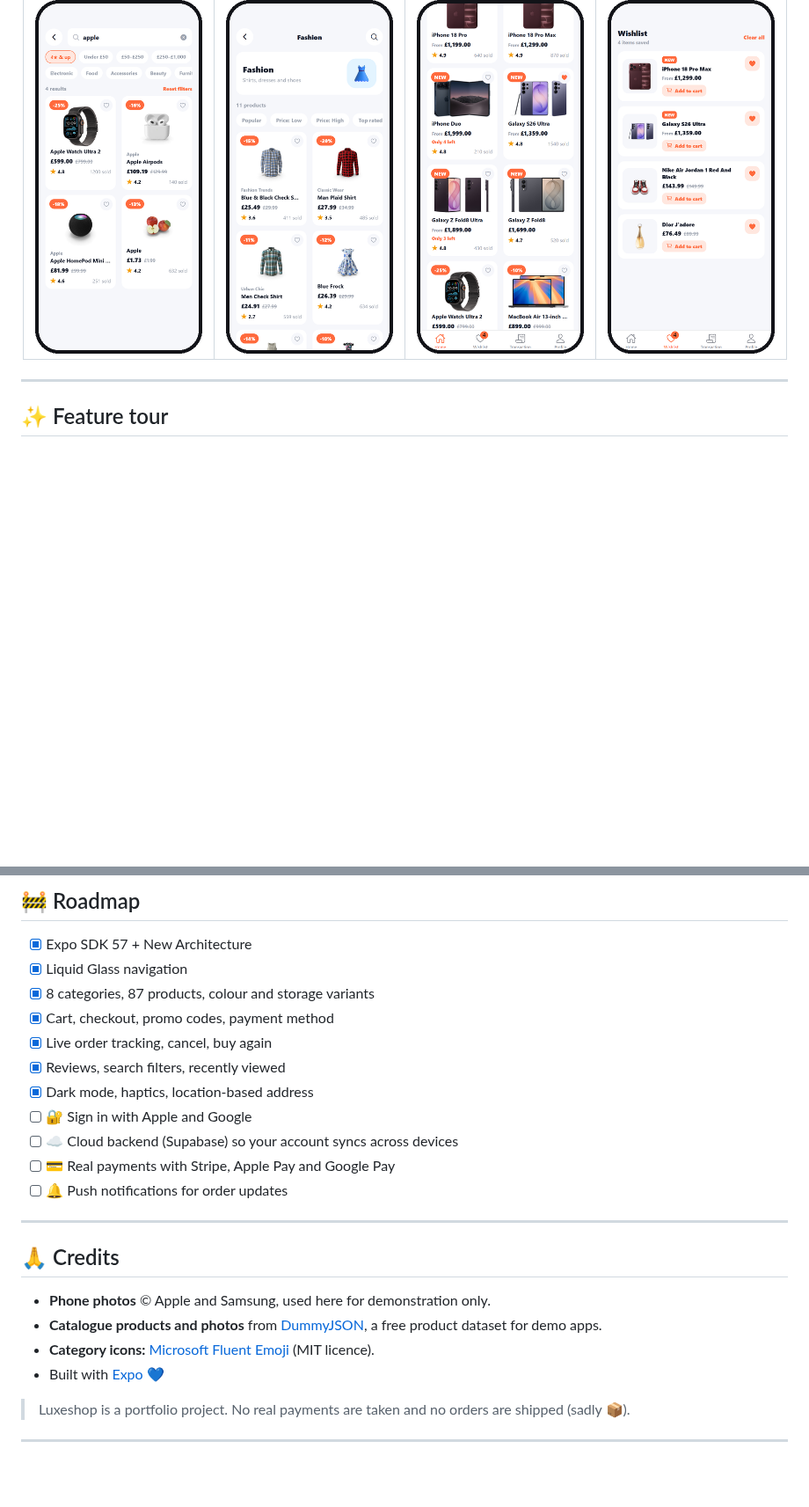
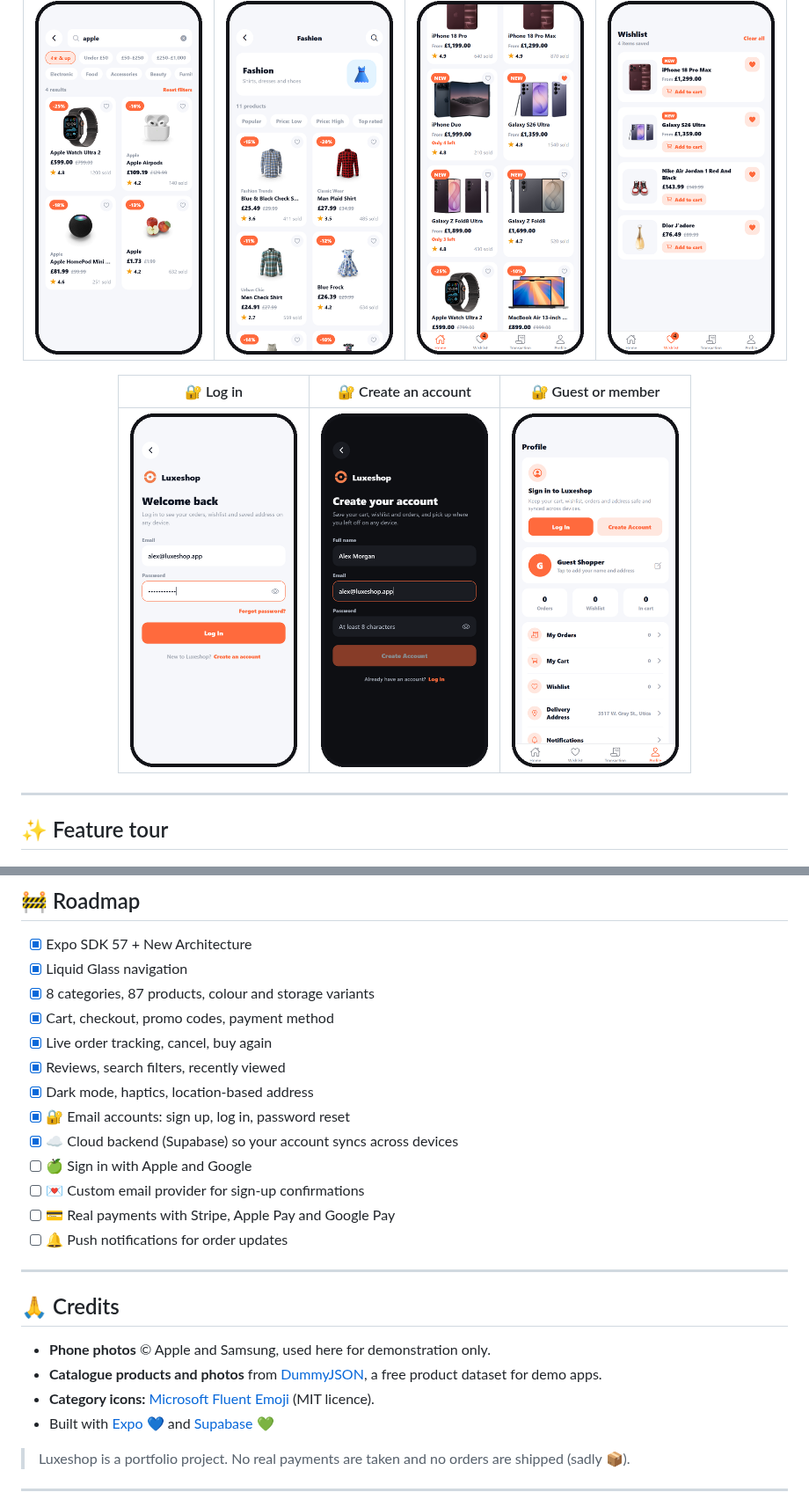
Before and after one commit to BrightEluno/Luxeshop, a Markdown page: README.md, 2 parts joined by grey strips. Shown at 88% size. Rendered like a GitHub page; pictures changed too: docs/screenshots/login.png (added), docs/screenshots/profile-account.png (added), docs/screenshots/signup-dark.png (added); blank space fills up the shorter version.

```diff
--- a/README.md
+++ b/README.md
@@ -51,6 +52,10 @@ Everything you do is remembered on your device: your cart, wishlist, orders, rev
 |:---:|:---:|:---:|:---:|
 | <img src="docs/screenshots/search.png" width="190" /> | <img src="docs/screenshots/category.png" width="190" /> | <img src="docs/screenshots/home-flash-sale.png" width="190" /> | <img src="docs/screenshots/wishlist.png" width="190" /> |
 
+| 🔐 Log in | 🔐 Create an account | 🔐 Guest or member |
+|:---:|:---:|:---:|
+| <img src="docs/screenshots/login.png" width="190" /> | <img src="docs/screenshots/signup-dark.png" width="190" /> | <img src="docs/screenshots/profile-account.png" width="190" /> |
+
 </div>
 
 ---
@@ -222,8 +255,10 @@ Also try: placing an order, then waiting **2 minutes** 👀
 - [x] Live order tracking, cancel, buy again
 - [x] Reviews, search filters, recently viewed
 - [x] Dark mode, haptics, location-based address
-- [ ] 🔐 Sign in with Apple and Google
-- [ ] ☁️ Cloud backend (Supabase) so your account syncs across devices
+- [x] 🔐 Email accounts: sign up, log in, password reset
+- [x] ☁️ Cloud backend (Supabase) so your account syncs across devices
+- [ ] 🍏 Sign in with Apple and Google
+- [ ] 💌 Custom email provider for sign-up confirmations
 - [ ] 💳 Real payments with Stripe, Apple Pay and Google Pay
 - [ ] 🔔 Push notifications for order updates
 
@@ -234,7 +269,7 @@ Also try: placing an order, then waiting **2 minutes** 👀
 - **Phone photos** © Apple and Samsung, used here for demonstration only.
 - **Catalogue products and photos** from [DummyJSON](https://dummyjson.com), a free product dataset for demo apps.
 - **Category icons:** [Microsoft Fluent Emoji](https://github.com/microsoft/fluentui-emoji) (MIT licence).
-- Built with [Expo](https://expo.dev) 💙
+- Built with [Expo](https://expo.dev) 💙 and [Supabase](https://supabase.com) 💚
 
 > Luxeshop is a portfolio project. No real payments are taken and no orders are shipped (sadly 📦).
 
```
Also changed, not shown: other parts of README.md (+36 -7 lines), docs/screenshots/hero.png, 2 other files.
